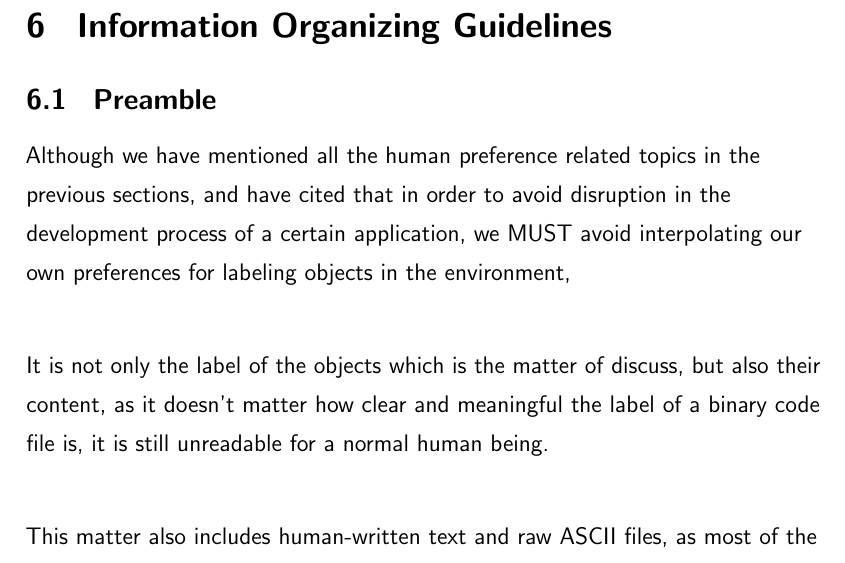
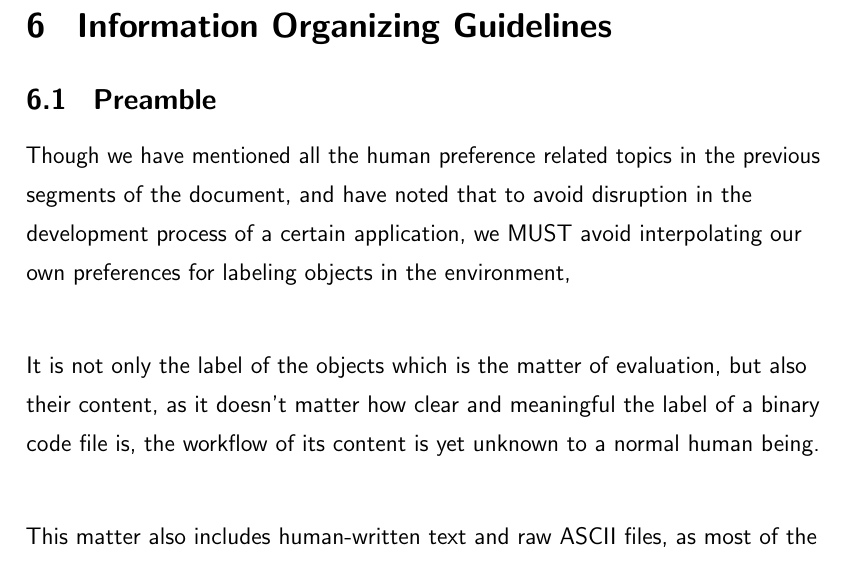
Before and after one commit to NexusWide/StyleGuide, a LaTeX document (rule_sets/main.tex): part of page 28 of 33, cut so that both start at the same text. Compiled offline with pdfLaTeX.

Commit message:
fix(docs): refactor introduction text
...

organize_information_style: 5

```diff
--- a/rule_sets/main.tex
+++ b/rule_sets/main.tex
@@ -502,14 +502,14 @@
     \subsection{\header{Preamble}}
 
 
-    Although we have mentioned all the human preference related topics in the previous sections,
-    and have cited that in order to avoid disruption in the development process of a certain application,
+    Though we have mentioned all the human preference related topics in the previous segments of the document,
+    and have noted that to avoid disruption in the development process of a certain application,
     we MUST avoid interpolating our own preferences for labeling objects in the environment, \newline
 
-    It is not only the label of the objects which is the matter of discuss,
+    It is not only the label of the objects which is the matter of evaluation,
     but also their content,
     as it doesn't matter how clear and meaningful the label of a binary code file is,
-    it is still unreadable for a normal human being. \newline
+    the workflow of its content is yet unknown to a normal human being. \newline
 
     This matter also includes human-written text and raw ASCII files,
     as most of the time while reading and interpreting contents written by another person,
```
